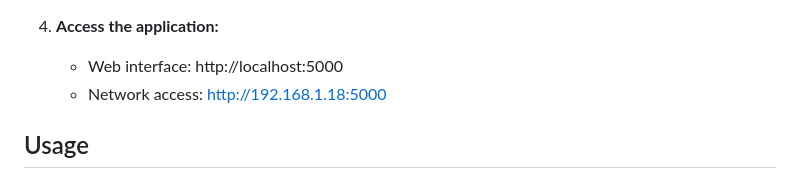
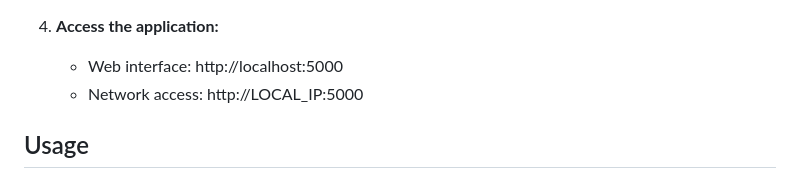
Before and after one commit to mchow01/marketnews, a Markdown page: README.md, the part around the change. Drawn GitHub-style.

```diff
--- a/README.md
+++ b/README.md
@@ -41,7 +41,7 @@ This project fetches technology market news from the AlphaVantage API, stores ar
 
 4. **Access the application:**
    - Web interface: http://localhost:5000
-   - Network access: http://192.168.1.18:5000
+   - Network access: http://LOCAL_IP:5000
 
 ## Usage
 
```
